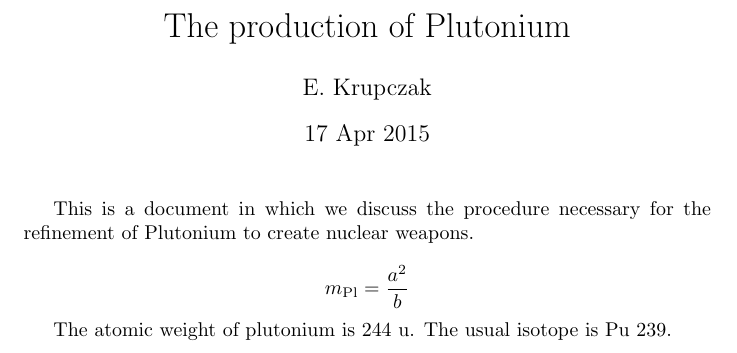
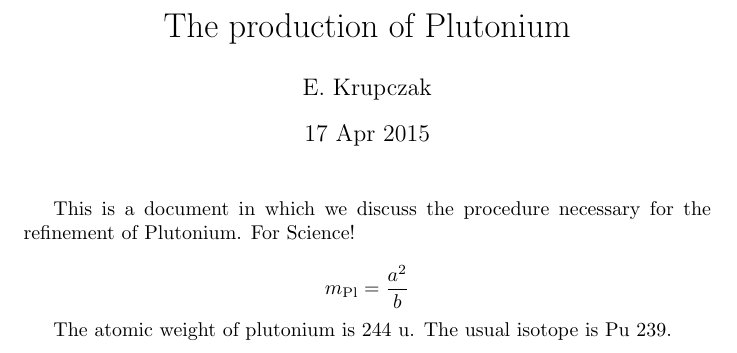
Before and after one commit to emmettk/depleted-uranium, a LaTeX document (Plutonium.tex): part of the page, cut so that both start at the same text. Compiled offline with pdfLaTeX.

Commit message:
Update Plutonium.tex

```diff
--- a/Plutonium.tex
+++ b/Plutonium.tex
@@ -8,7 +8,7 @@
 \begin{document}
 \maketitle
 
-This is a document in which we discuss the procedure necessary for the refinement of Plutonium to create nuclear weapons.
+This is a document in which we discuss the procedure necessary for the refinement of Plutonium. For Science!
 
 $$m_\text{Pl} = \frac{a^2}{b}$$
 
```
